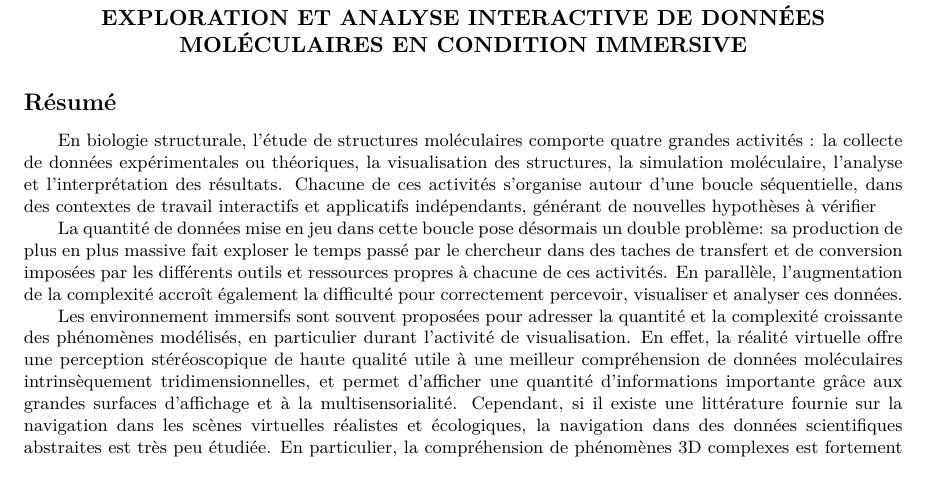
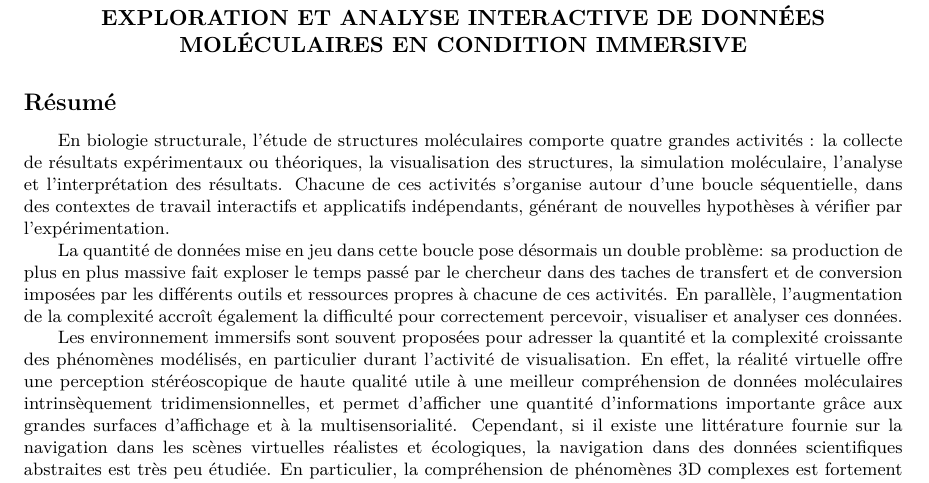
Before and after one commit to bam93/these_mikael_trellet, a LaTeX thesis (these.tex, which reads resume.tex): part of page 37 of 40, cut so that both start at the same text. Compiled offline with pdfLaTeX.

Commit message:
Nico - résumé

```diff
--- a/resume.tex
+++ b/resume.tex
@@ -54,7 +54,7 @@
 
 
 \footnotesize
-En biologie structurale, l'étude de structures moléculaires comporte quatre grandes activités : la collecte de données expérimentales ou théoriques, la visualisation des structures, la simulation moléculaire, l'analyse et l'interprétation des résultats. Chacune de ces activités s'organise autour d'une boucle séquentielle, dans des contextes de travail interactifs et applicatifs indépendants, générant de nouvelles hypothèses à vérifier
+En biologie structurale, l'étude de structures moléculaires comporte quatre grandes activités : la collecte de résultats expérimentaux ou théoriques, la visualisation des structures, la simulation moléculaire, l'analyse et l'interprétation des résultats. Chacune de ces activités s'organise autour d'une boucle séquentielle, dans des contextes de travail interactifs et applicatifs indépendants, générant de nouvelles hypothèses à vérifier par l'expérimentation.
 
 La quantité de données mise en jeu dans cette boucle pose désormais un double problème: sa production de plus en plus massive fait exploser le temps passé par le chercheur dans des taches de transfert et de conversion imposées par les différents outils et ressources propres à chacune de ces activités. En parallèle, l'augmentation de la complexité accroît également la difficulté pour correctement percevoir, visualiser et analyser ces données.
 
```
